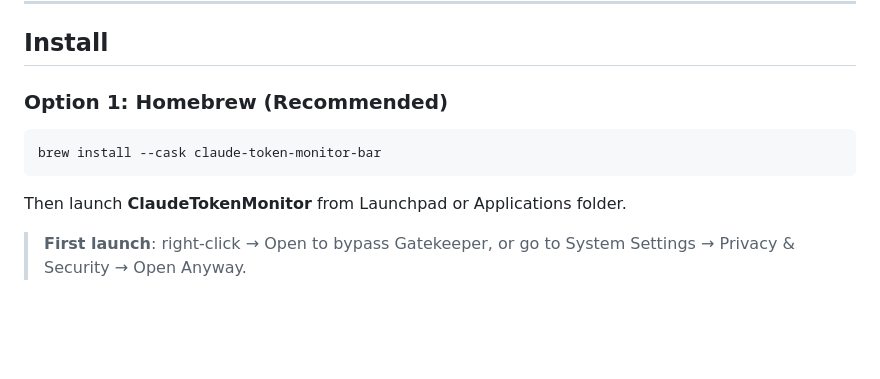
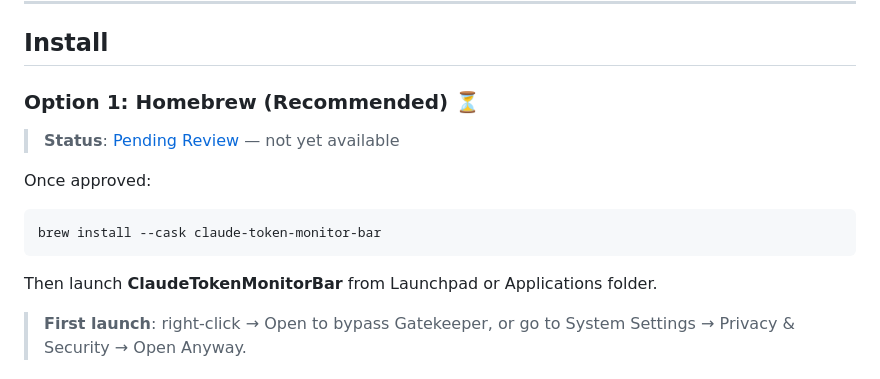
Before and after one commit to HAOGRE/ClaudeTokenMonitorBar-macOS, a Markdown page: README.md, the part around the change. GitHub-like rendering; blank space fills up the shorter version.

Commit message:
docs: mark Homebrew as pending review in README
Add status indicator and PR link to inform users that
Homebrew installation is not yet available.

🤖 Generated with [Claude Code](https://claude.com/claude-code)

````diff
--- a/README.md
+++ b/README.md
@@ -42,13 +42,16 @@ A native macOS menu bar companion app that monitors your **Claude Code** token u
 
 ## Install
 
-### Option 1: Homebrew (Recommended)
+### Option 1: Homebrew (Recommended) ⏳
 
+> **Status**: [Pending Review](https://github.com/Homebrew/homebrew-cask/pull/272983) — not yet available
+
+Once approved:
 ```bash
 brew install --cask claude-token-monitor-bar
 ```
 
-Then launch **ClaudeTokenMonitor** from Launchpad or Applications folder.
+Then launch **ClaudeTokenMonitorBar** from Launchpad or Applications folder.
 
 > **First launch**: right-click → Open to bypass Gatekeeper, or go to System Settings → Privacy & Security → Open Anyway.
 
````
